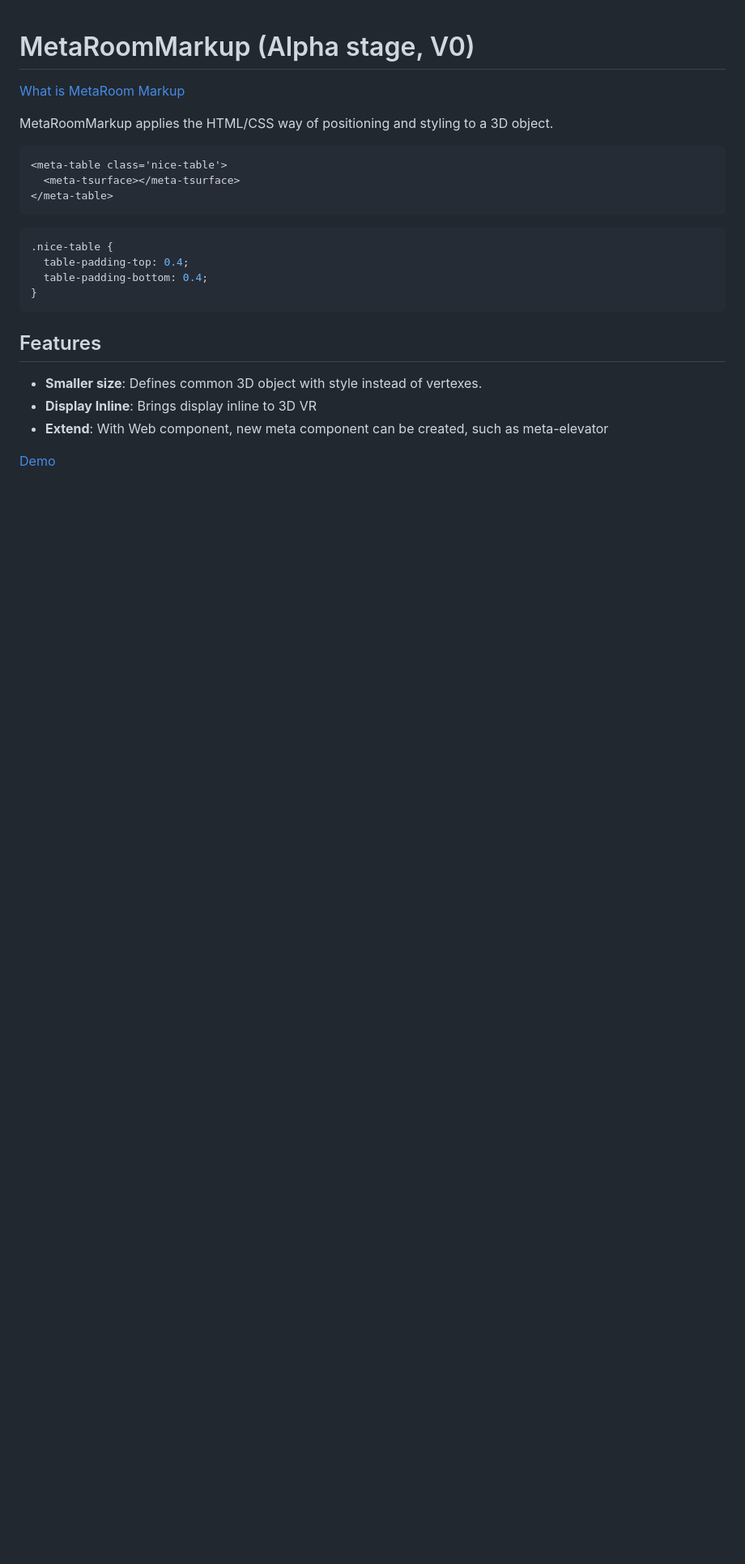
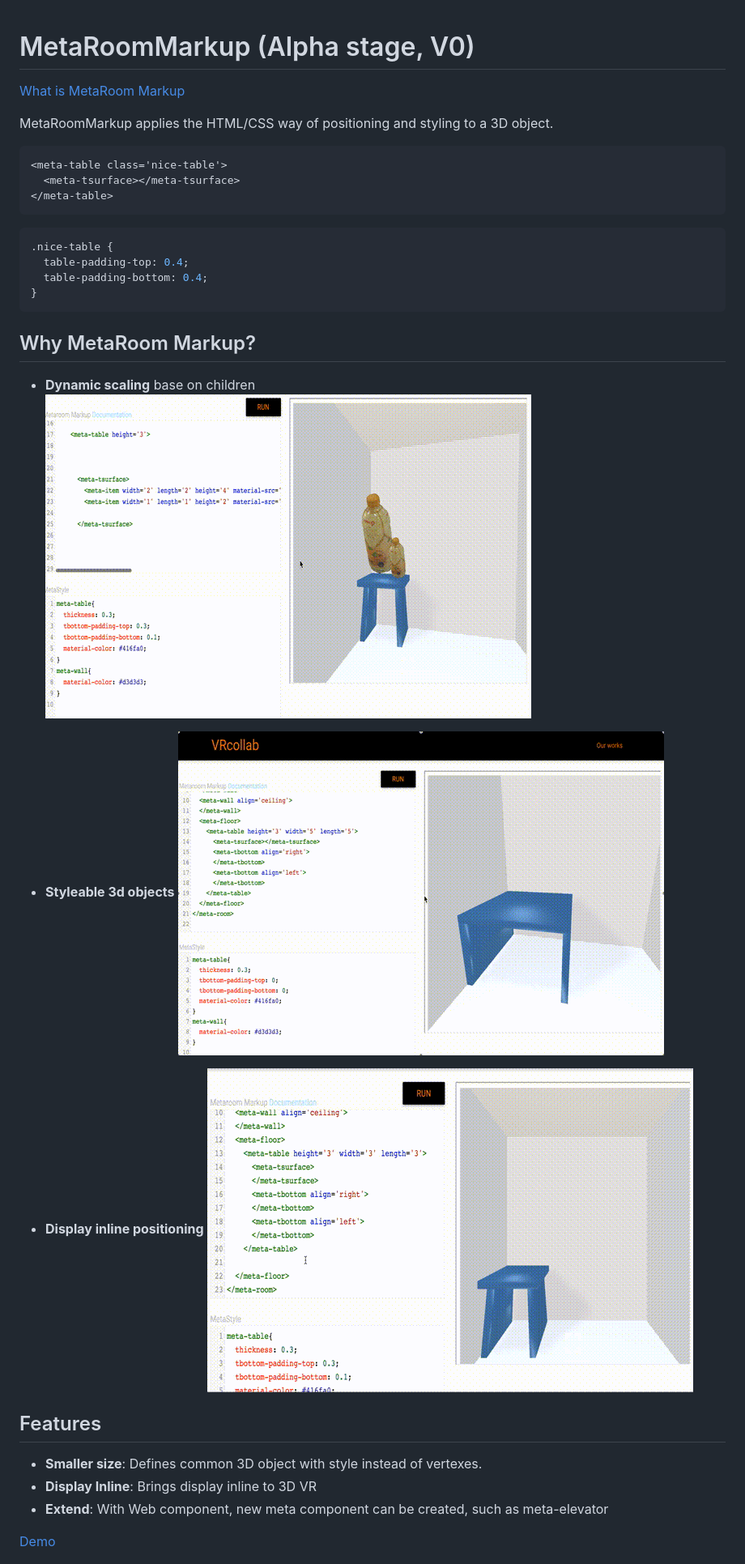
Before and after one commit to wizztjh/metaroom-vr-markup, a Markdown page: README.md, the part around the change. Shown: that part at 81% size. Rendered like a GitHub page; pictures changed too: demo/img/display-inline.gif (added), demo/img/dynamic-table.gif (added), demo/img/tbottom-padding-mixed.gif (added); blank space fills up the shorter version.

````diff
--- a/README.md
+++ b/README.md
@@ -16,6 +16,17 @@ MetaRoomMarkup applies the HTML/CSS way of positioning and styling to a 3D objec
   table-padding-bottom: 0.4;
 }
 ```
+
+## Why MetaRoom Markup?
+
+- **Dynamic scaling** base on children
+![alt tag](demo/img/dynamic-table.gif)
+
+- **Styleable 3d objects**
+![alt tag](demo/img/tbottom-padding-mixed.gif)
+
+- **Display inline positioning**
+![alt tag](demo/img/display-inline.gif)
 
 ## Features
 - **Smaller size**: Defines common 3D object with style instead of vertexes.
````
